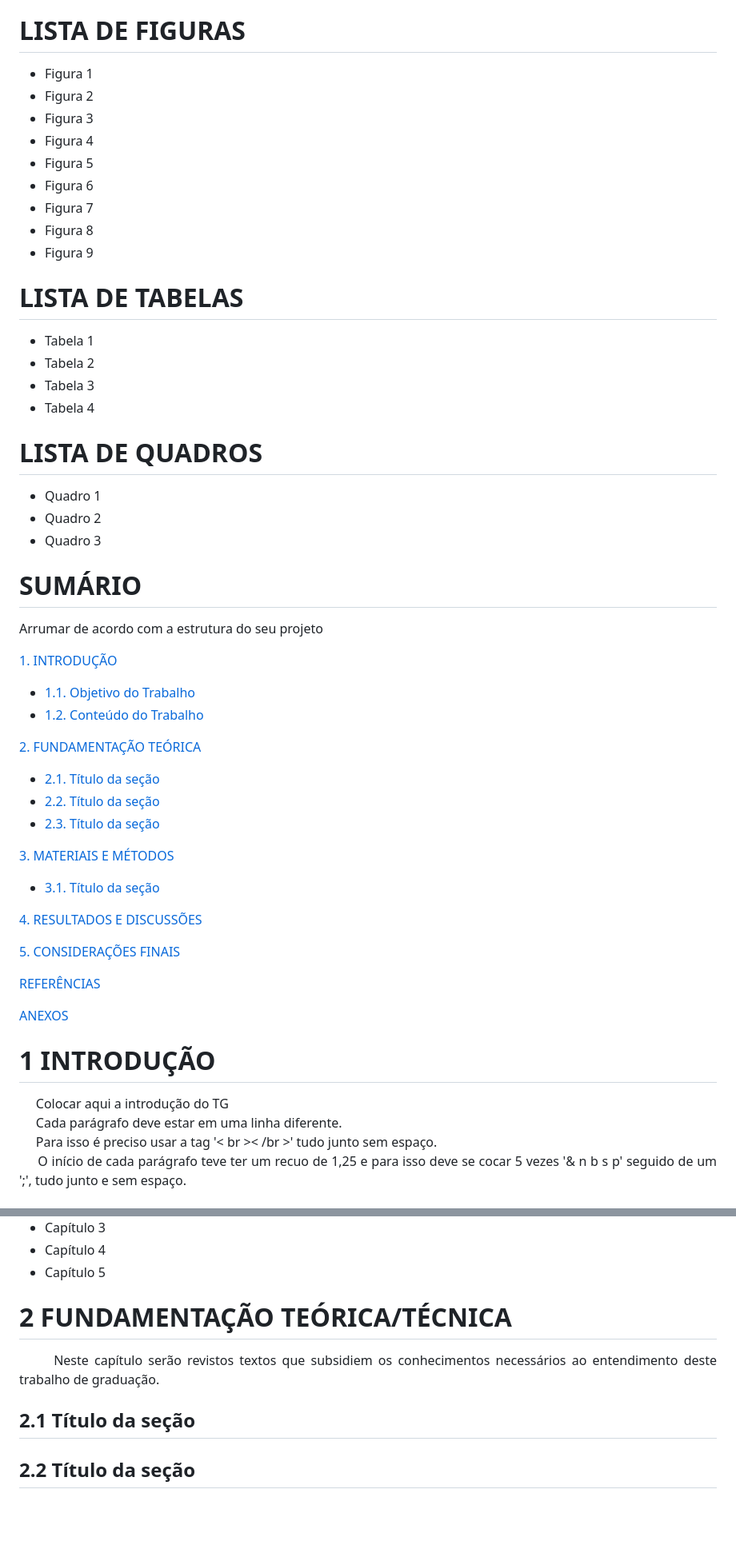
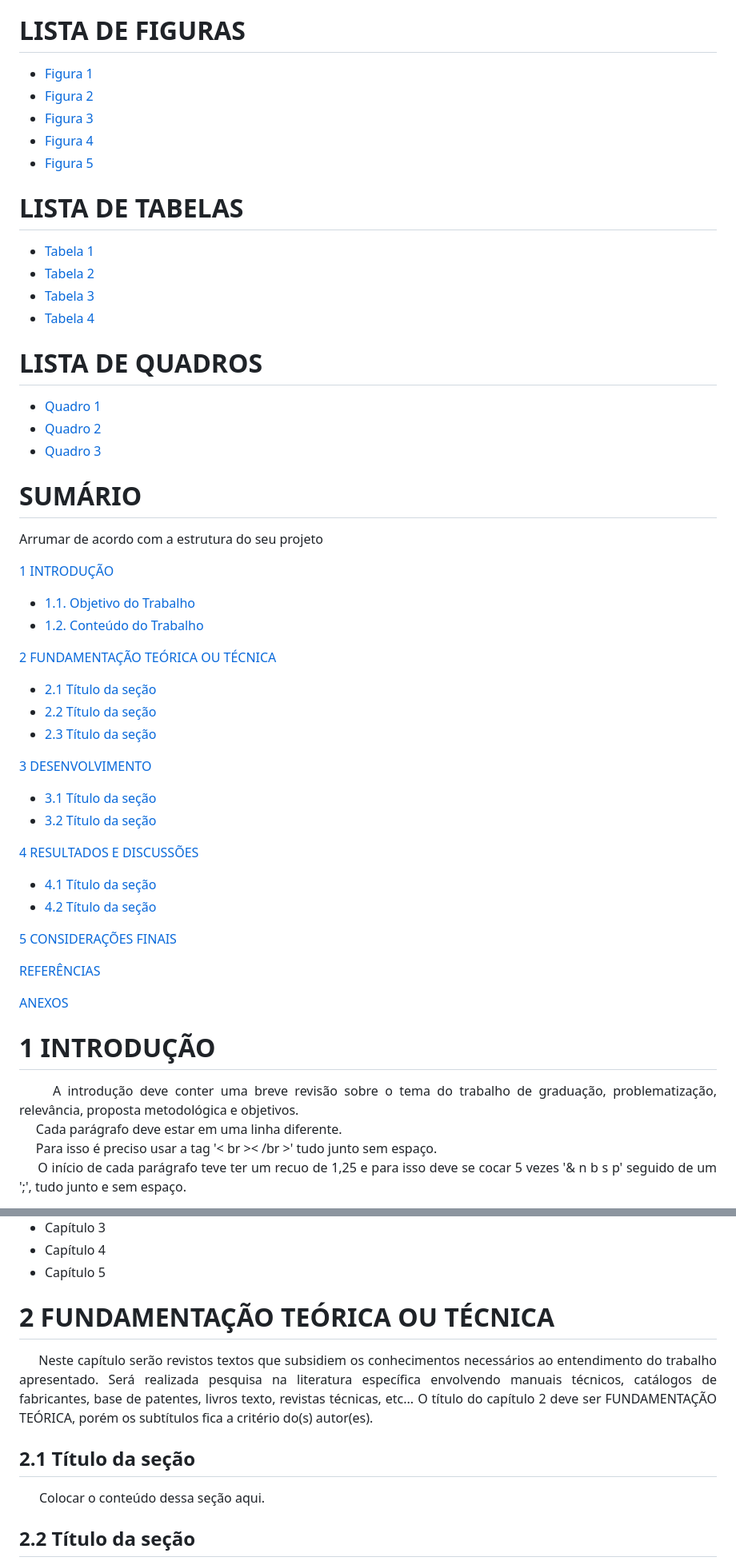
Before and after one commit to AndreLuizRibeiro/Modelo-para-TG, a Markdown page: README.md, 2 parts joined by grey strips. Shown: that part at 80% size. GitHub-like rendering; blank space fills up the shorter version.

```diff
--- a/README.md
+++ b/README.md
@@ -36,45 +36,44 @@
 **Keywords:** Recomenda-se que o autor traduza para o inglês as Palavras-Chave em português e faça, se necessário, os ajustes referentes à conversão dos idiomas.
 
 # LISTA DE FIGURAS
- - Figura 1
- - Figura 2
- - Figura 3
- - Figura 4
- - Figura 5
- - Figura 6
- - Figura 7
- - Figura 8
- - Figura 9
+ - [Figura 1](#figura-1)
+ - [Figura 2](#figura-2)
+ - [Figura 3](#figura-3)
+ - [Figura 4](#figura-4)
+ - [Figura 5](#figura-5)
 
 # LISTA DE TABELAS
- - Tabela 1
- - Tabela 2
- - Tabela 3
- - Tabela 4
+ - [Tabela 1](#tabela-1)
+ - [Tabela 2](#tabela-2)
+ - [Tabela 3](#tabela-3)
+ - [Tabela 4](#tabela-4)
 
 # LISTA DE QUADROS
- - Quadro 1
- - Quadro 2
- - Quadro 3
+ - [Quadro 1](#quadro-1)
+ - [Quadro 2](#quadro-2)
+ - [Quadro 3](#quadro-3)
 
 # SUMÁRIO
 Arrumar de acordo com a estrutura do seu projeto
 
-[1. INTRODUÇÃO](#1-introdução)
+[1 INTRODUÇÃO](#1-introdução)
    - [1.1. Objetivo do Trabalho](#11-objetivo-do-trabalho)
    - [1.2. Conteúdo do Trabalho](#12-conteúdo-do-trabalho)
 
-[2.	FUNDAMENTAÇÃO TEÓRICA](#2-fundamentação-teórica)
-   - [2.1. Título da seção](#21-título-da-seção)
-   - [2.2. Título da seção](#22-título-da-seção)
-   - [2.3. Título da seção](#23-título-da-seção)
+[2 FUNDAMENTAÇÃO TEÓRICA OU TÉCNICA](#2-fundamentação-teórica-ou-técnica)
+   - [2.1 Título da seção](#21-título-da-seção)
+   - [2.2 Título da seção](#22-título-da-seção)
+   - [2.3 Título da seção](#23-título-da-seção)
 
-[3. MATERIAIS E MÉTODOS](#sumário)
-   - [3.1. Título da seção](#31-título-da-seção)
+[3 DESENVOLVIMENTO](#3-desenvolvimento)
+   - [3.1 Título da seção](#31-título-da-seção)
+   - [3.2 Título da seção](#32-título-da-seção)
 
-[4. RESULTADOS E DISCUSSÕES](#sumário)
+[4 RESULTADOS E DISCUSSÕES](#4-resultados-e-discussões)
+   - [4.1 Título da seção](#41-título-da-seção)
+   - [4.2 Título da seção](#42-título-da-seção)
 
-[5. CONSIDERAÇÕES FINAIS](#5-considerações-finais)
+[5 CONSIDERAÇÕES FINAIS](#5-considerações-finais)
 
 [REFERÊNCIAS](#referências)
 
@@ -83,7 +82,7 @@ Arrumar de acordo com a estrutura do seu projeto
 
 # 1 INTRODUÇÃO
 
- <p align="justify">&nbsp;&nbsp;&nbsp;&nbsp;&nbsp;Colocar aqui a introdução do TG<br></br>
+ <p align="justify">&nbsp;&nbsp;&nbsp;&nbsp;&nbsp;A introdução deve conter uma breve revisão sobre o tema do trabalho de graduação,  problematização, relevância, proposta metodológica e objetivos.<br></br>
 &nbsp;&nbsp;&nbsp;&nbsp;&nbsp;Cada parágrafo deve estar em uma linha diferente.<br></br>
 &nbsp;&nbsp;&nbsp;&nbsp;&nbsp;Para isso é preciso usar a tag '< br >< /br >' tudo junto sem espaço.<br></br>
 &nbsp;&nbsp;&nbsp;&nbsp;&nbsp;O início de cada parágrafo teve ter um recuo de 1,25 e para isso deve se cocar 5 vezes '& n b s p' seguido de um ';', tudo junto e sem espaço.</p>
@@ -113,9 +113,11 @@ Colocar aqui uma lista dos capítulos do trabalho e seus respectivos conteúdos
 -	Capítulo 4
 -	Capítulo 5
 
-# 2 FUNDAMENTAÇÃO TEÓRICA/TÉCNICA
- <p align="justify">&nbsp;&nbsp;&nbsp;&nbsp;&nbsp; Neste capítulo serão revistos textos que subsidiem os conhecimentos necessários ao entendimento deste trabalho de graduação.</p>
+# 2 FUNDAMENTAÇÃO TEÓRICA OU TÉCNICA
+ <p align="justify">&nbsp;&nbsp;&nbsp;&nbsp;&nbsp;Neste capítulo serão revistos textos que subsidiem os conhecimentos necessários ao entendimento do trabalho apresentado. Será realizada pesquisa na literatura específica envolvendo manuais técnicos, catálogos de fabricantes, base de patentes, livros texto, revistas técnicas, etc...
+O título do capítulo 2 deve ser FUNDAMENTAÇÃO TEÓRICA, porém os subtítulos fica a critério do(s) autor(es).</p>
 
 ## 2.1 Título da seção
+<p align="justify">&nbsp;&nbsp;&nbsp;&nbsp;&nbsp; Colocar o conteúdo dessa seção aqui.</p>
 
 ## 2.2 Título da seção
```
Also changed, not shown: other parts of README.md (+19 -20 lines).
